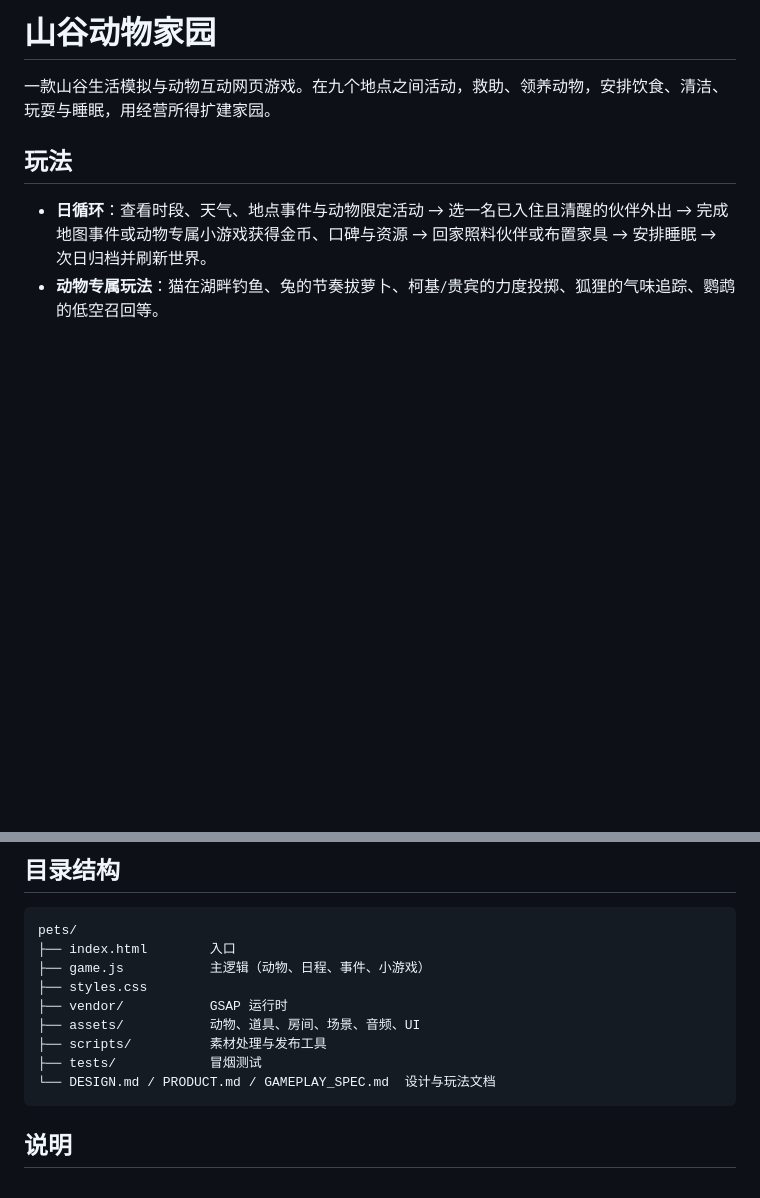
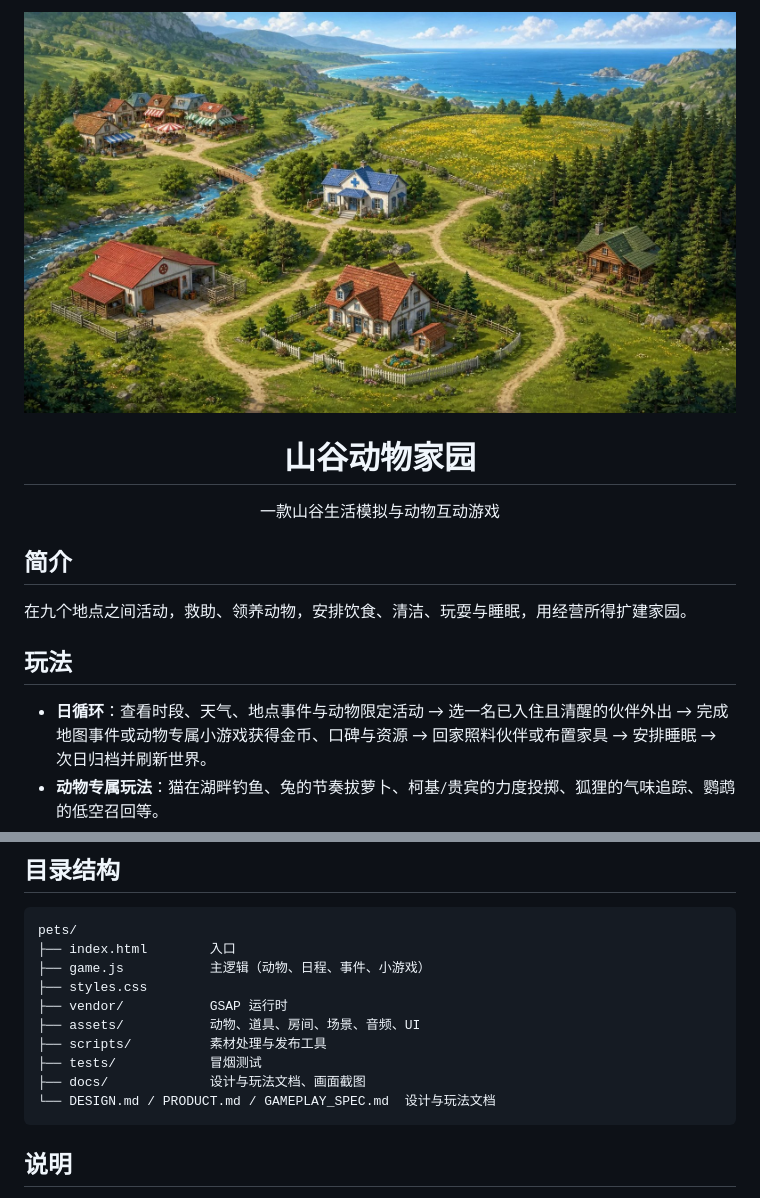
Before and after one commit to Sheepprogrammers-Games/pets, a Markdown page: README.md, 2 parts joined by grey strips. Rendered like a GitHub page; pictures changed too: docs/screenshots/cover.jpg (added); blank space fills up the shorter version.

Commit message:
docs: add cover and screenshots, beautify README

````diff
--- a/README.md
+++ b/README.md
@@ -1,6 +1,14 @@
-# 山谷动物家园
+<p align="center">
+  <img src="docs/screenshots/cover.jpg" width="780" alt="山谷动物家园 封面">
+</p>
 
-一款山谷生活模拟与动物互动网页游戏。在九个地点之间活动，救助、领养动物，安排饮食、清洁、玩耍与睡眠，用经营所得扩建家园。
+<h1 align="center">山谷动物家园</h1>
+
+<p align="center">一款山谷生活模拟与动物互动游戏</p>
+
+## 简介
+
+在九个地点之间活动，救助、领养动物，安排饮食、清洁、玩耍与睡眠，用经营所得扩建家园。
 
 ## 玩法
 
@@ -37,6 +59,7 @@ pets/
 ├── assets/           动物、道具、房间、场景、音频、UI
 ├── scripts/          素材处理与发布工具
 ├── tests/            冒烟测试
+├── docs/             设计与玩法文档、画面截图
 └── DESIGN.md / PRODUCT.md / GAMEPLAY_SPEC.md  设计与玩法文档
 ```
 
````
Also changed, not shown: other parts of README.md (+14 -0 lines), docs/screenshots/01-lakeside.jpg (added), docs/screenshots/02-forest.jpg (added), docs/screenshots/03-market.jpg (added), docs/screenshots/04-home.jpg (added), docs/screenshots/05-training.jpg (added).
